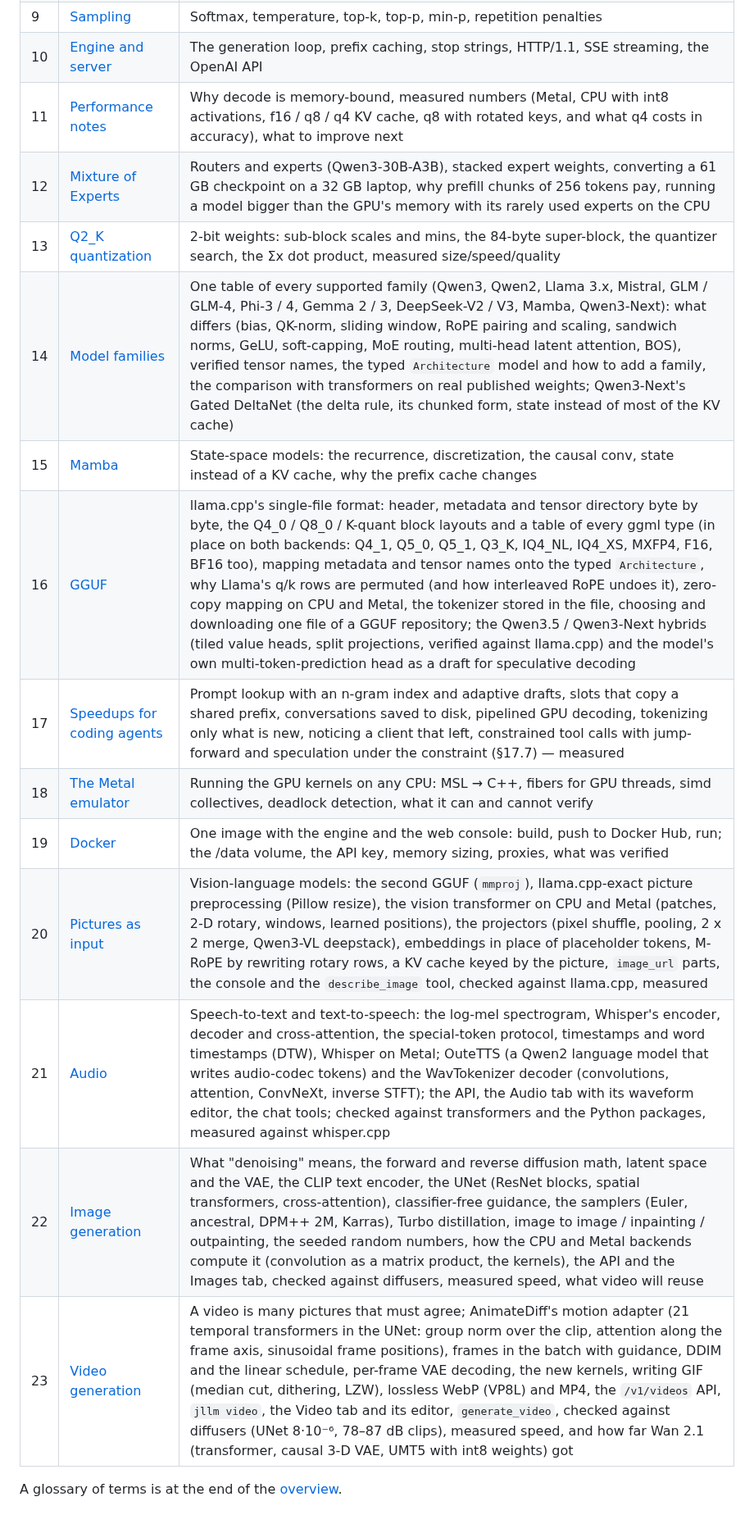
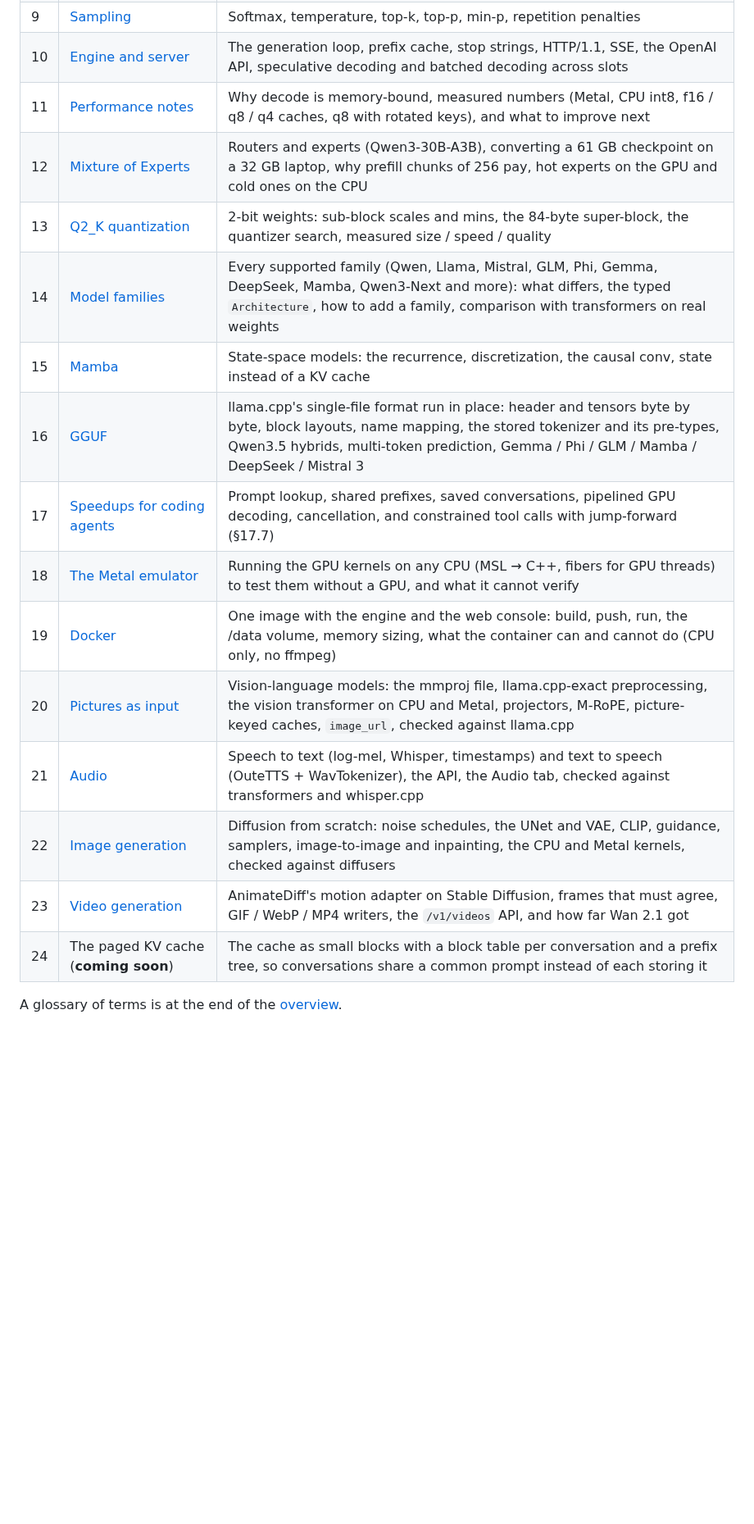
Before and after one commit to beniaminp/jllm-serve, a Markdown page: docs/README.md, the part around one of its changes. Shown at 82% size. Drawn GitHub-style; blank space fills up the shorter version.

```diff
--- a/docs/README.md
+++ b/docs/README.md
@@ -24,17 +27,18 @@ Suggested reading order:
 | 9 | [Sampling](09-sampling.md) | Softmax, temperature, top-k, top-p, min-p, repetition penalties |
-| 10 | [Engine and server](10-engine-and-server.md) | The generation loop, prefix caching, stop strings, HTTP/1.1, SSE streaming, the OpenAI API |
-| 11 | [Performance notes](11-performance.md) | Why decode is memory-bound, measured numbers (Metal, CPU with int8 activations, f16 / q8 / q4 KV cache, q8 with rotated keys, and what q4 costs in accuracy), what to improve next |
-| 12 | [Mixture of Experts](12-mixture-of-experts.md) | Routers and experts (Qwen3-30B-A3B), stacked expert weights, converting a 61 GB checkpoint on a 32 GB laptop, why prefill chunks of 256 tokens pay, running a model bigger than the GPU's memory with its rarely used experts on the CPU |
-| 13 | [Q2_K quantization](13-q2k-quantization.md) | 2-bit weights: sub-block scales and mins, the 84-byte super-block, the quantizer search, the Σx dot product, measured size/speed/quality |
-| 14 | [Model families](14-model-families.md) | One table of every supported family (Qwen3, Qwen2, Llama 3.x, Mistral, GLM / GLM-4, Phi-3 / 4, Gemma 2 / 3, DeepSeek-V2 / V3, Mamba, Qwen3-Next): what differs (bias, QK-norm, sliding window, RoPE pairing and scaling, sandwich norms, GeLU, soft-capping, MoE routing, multi-head latent attention, BOS), verified tensor names, the typed `Architecture` model and how to add a family, the comparison with transformers on real published weights; Qwen3-Next's Gated DeltaNet (the delta rule, its chunked form, state instead of most of the KV cache) |
-| 15 | [Mamba](15-mamba.md) | State-space models: the recurrence, discretization, the causal conv, state instead of a KV cache, why the prefix cache changes |
-| 16 | [GGUF](16-gguf.md) | llama.cpp's single-file format: header, metadata and tensor directory byte by byte, the Q4_0 / Q8_0 / K-quant block layouts and a table of every ggml type (in place on both backends: Q4_1, Q5_0, Q5_1, Q3_K, IQ4_NL, IQ4_XS, MXFP4, F16, BF16 too), mapping metadata and tensor names onto the typed `Architecture`, why Llama's q/k rows are permuted (and how interleaved RoPE undoes it), zero-copy mapping on CPU and Metal, the tokenizer stored in the file, choosing and downloading one file of a GGUF repository; the Qwen3.5 / Qwen3-Next hybrids (tiled value heads, split projections, verified against llama.cpp) and the model's own multi-token-prediction head as a draft for speculative decoding |
-| 17 | [Speedups for coding agents](17-agent-speedups.md) | Prompt lookup with an n-gram index and adaptive drafts, slots that copy a shared prefix, conversations saved to disk, pipelined GPU decoding, tokenizing only what is new, noticing a client that left, constrained tool calls with jump-forward and speculation under the constraint (§17.7) — measured |
-| 18 | [The Metal emulator](18-metal-emulator.md) | Running the GPU kernels on any CPU: MSL → C++, fibers for GPU threads, simd collectives, deadlock detection, what it can and cannot verify |
-| 19 | [Docker](19-docker.md) | One image with the engine and the web console: build, push to Docker Hub, run; the /data volume, the API key, memory sizing, proxies, what was verified |
-| 20 | [Pictures as input](20-vision.md) | Vision-language models: the second GGUF (`mmproj`), llama.cpp-exact picture preprocessing (Pillow resize), the vision transformer on CPU and Metal (patches, 2-D rotary, windows, learned positions), the projectors (pixel shuffle, pooling, 2 x 2 merge, Qwen3-VL deepstack), embeddings in place of placeholder tokens, M-RoPE by rewriting rotary rows, a KV cache keyed by the picture, `image_url` parts, the console and the `describe_image` tool, checked against llama.cpp, measured |
-| 21 | [Audio](21-audio.md) | Speech-to-text and text-to-speech: the log-mel spectrogram, Whisper's encoder, decoder and cross-attention, the special-token protocol, timestamps and word timestamps (DTW), Whisper on Metal; OuteTTS (a Qwen2 language model that writes audio-codec tokens) and the WavTokenizer decoder (convolutions, attention, ConvNeXt, inverse STFT); the API, the Audio tab with its waveform editor, the chat tools; checked against transformers and the Python packages, measured against whisper.cpp |
-| 22 | [Image generation](22-image-generation.md) | What "denoising" means, the forward and reverse diffusion math, latent space and the VAE, the CLIP text encoder, the UNet (ResNet blocks, spatial transformers, cross-attention), classifier-free guidance, the samplers (Euler, ancestral, DPM++ 2M, Karras), Turbo distillation, image to image / inpainting / outpainting, the seeded random numbers, how the CPU and Metal backends compute it (convolution as a matrix product, the kernels), the API and the Images tab, checked against diffusers, measured speed, what video will reuse |
-| 23 | [Video generation](23-video-generation.md) | A video is many pictures that must agree; AnimateDiff's motion adapter (21 temporal transformers in the UNet: group norm over the clip, attention along the frame axis, sinusoidal frame positions), frames in the batch with guidance, DDIM and the linear schedule, per-frame VAE decoding, the new kernels, writing GIF (median cut, dithering, LZW), lossless WebP (VP8L) and MP4, the `/v1/videos` API, `jllm video`, the Video tab and its editor, `generate_video`, checked against diffusers (UNet 8·10⁻⁶, 78–87 dB clips), measured speed, and how far Wan 2.1 (transformer, causal 3-D VAE, UMT5 with int8 weights) got |
+| 10 | [Engine and server](10-engine-and-server.md) | The generation loop, prefix cache, stop strings, HTTP/1.1, SSE, the OpenAI API, speculative decoding and batched decoding across slots |
+| 11 | [Performance notes](11-performance.md) | Why decode is memory-bound, measured numbers (Metal, CPU int8, f16 / q8 / q4 caches, q8 with rotated keys), and what to improve next |
+| 12 | [Mixture of Experts](12-mixture-of-experts.md) | Routers and experts (Qwen3-30B-A3B), converting a 61 GB checkpoint on a 32 GB laptop, why prefill chunks of 256 pay, hot experts on the GPU and cold ones on the CPU |
+| 13 | [Q2_K quantization](13-q2k-quantization.md) | 2-bit weights: sub-block scales and mins, the 84-byte super-block, the quantizer search, measured size / speed / quality |
+| 14 | [Model families](14-model-families.md) | Every supported family (Qwen, Llama, Mistral, GLM, Phi, Gemma, DeepSeek, Mamba, Qwen3-Next and more): what differs, the typed `Architecture`, how to add a family, comparison with transformers on real weights |
+| 15 | [Mamba](15-mamba.md) | State-space models: the recurrence, discretization, the causal conv, state instead of a KV cache |
+| 16 | [GGUF](16-gguf.md) | llama.cpp's single-file format run in place: header and tensors byte by byte, block layouts, name mapping, the stored tokenizer and its pre-types, Qwen3.5 hybrids, multi-token prediction, Gemma / Phi / GLM / Mamba / DeepSeek / Mistral 3 |
+| 17 | [Speedups for coding agents](17-agent-speedups.md) | Prompt lookup, shared prefixes, saved conversations, pipelined GPU decoding, cancellation, and constrained tool calls with jump-forward (§17.7) |
+| 18 | [The Metal emulator](18-metal-emulator.md) | Running the GPU kernels on any CPU (MSL → C++, fibers for GPU threads) to test them without a GPU, and what it cannot verify |
+| 19 | [Docker](19-docker.md) | One image with the engine and the web console: build, push, run, the /data volume, memory sizing, what the container can and cannot do (CPU only, no ffmpeg) |
+| 20 | [Pictures as input](20-vision.md) | Vision-language models: the mmproj file, llama.cpp-exact preprocessing, the vision transformer on CPU and Metal, projectors, M-RoPE, picture-keyed caches, `image_url`, checked against llama.cpp |
+| 21 | [Audio](21-audio.md) | Speech to text (log-mel, Whisper, timestamps) and text to speech (OuteTTS + WavTokenizer), the API, the Audio tab, checked against transformers and whisper.cpp |
+| 22 | [Image generation](22-image-generation.md) | Diffusion from scratch: noise schedules, the UNet and VAE, CLIP, guidance, samplers, image-to-image and inpainting, the CPU and Metal kernels, checked against diffusers |
+| 23 | [Video generation](23-video-generation.md) | AnimateDiff's motion adapter on Stable Diffusion, frames that must agree, GIF / WebP / MP4 writers, the `/v1/videos` API, and how far Wan 2.1 got |
+| 24 | The paged KV cache (**coming soon**) | The cache as small blocks with a block table per conversation and a prefix tree, so conversations share a common prompt instead of each storing it |
 
 A glossary of terms is at the end of the [overview](01-overview.md#glossary).
```
Also changed, not shown: other parts of docs/README.md (+16 -13 lines).
